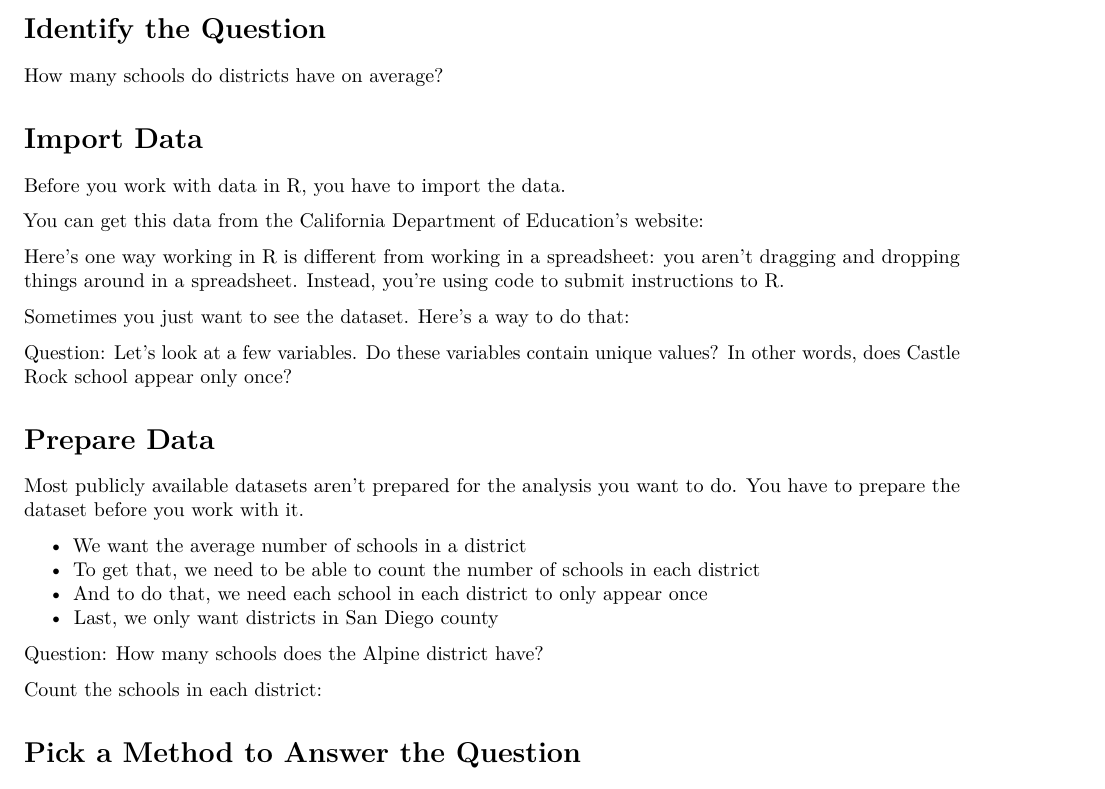
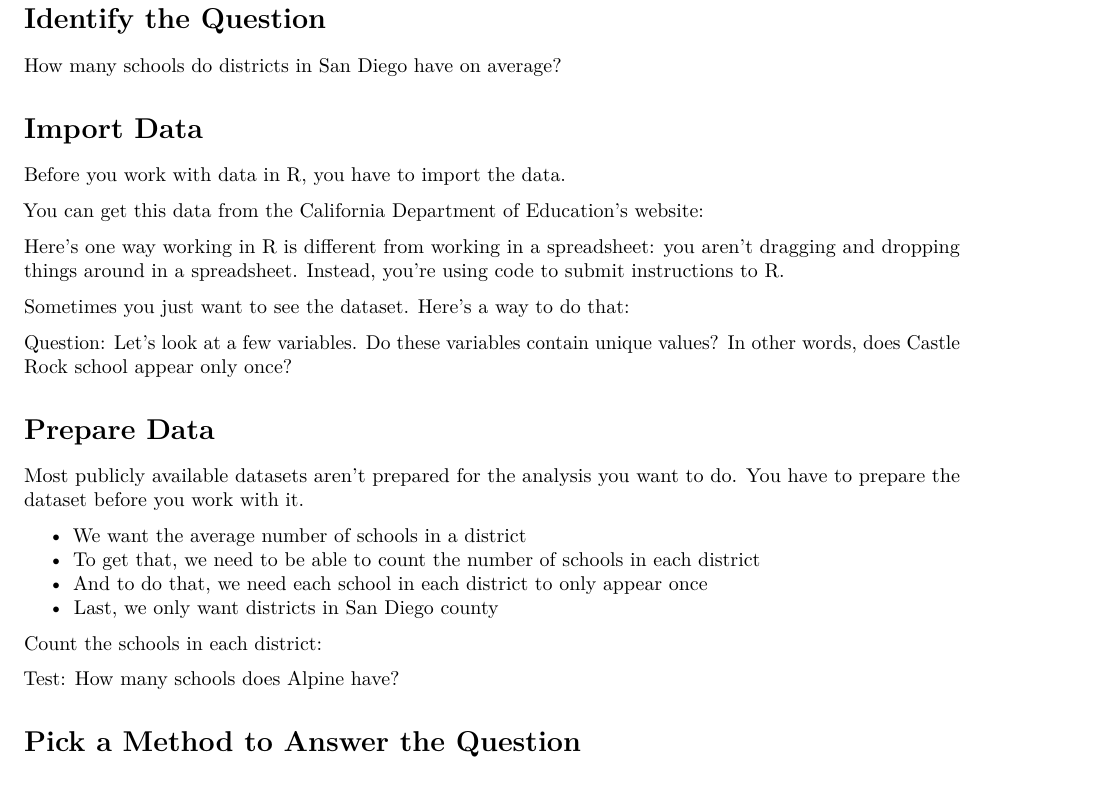
Before and after one commit to restrellado/education-data-science-summit, an R Markdown document (demonstration_blank.Rmd): part of page 2 of 3, cut so that both start at the same text. Rendered offline with R 4.5, knitr and Pandoc, then LaTeX, with nearby package versions.

Commit message:
Reset blank demo

````diff
--- a/demonstration_blank.Rmd
+++ b/demonstration_blank.Rmd
@@ -49,7 +48,7 @@ library(janitor)
 
 # Identify the Question
 
-How many schools do districts have on average?
+How many schools do districts in San Diego have on average?
 
 
 # Import Data
@@ -86,13 +85,13 @@ Most publicly available datasets aren't prepared for the analysis you want to do
 
 ```
 
-Question: How many schools does the Alpine district have?
-
 Count the schools in each district:
 
 ```{r number of schools per district}
 
 ```
+
+Test: How many schools does Alpine have?
 
 
 # Pick a Method to Answer the Question
````
Also changed, not shown: demonstration_blank.Rmd (1 more changed lines).
